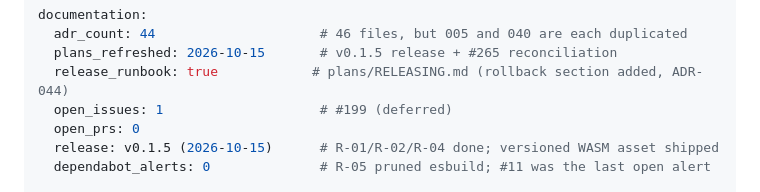
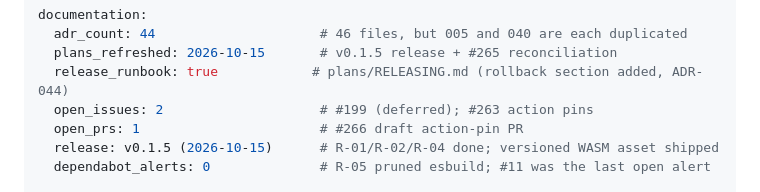
Before and after one commit to d-o-hub/rust-ascii-canvas, a Markdown page: plans/goal-state.md, the part around the change. Drawn GitHub-style.

```diff
--- a/plans/goal-state.md
+++ b/plans/goal-state.md
@@ -59,8 +59,8 @@ documentation:
   adr_count: 44                     # 46 files, but 005 and 040 are each duplicated
   plans_refreshed: 2026-10-15       # v0.1.5 release + #265 reconciliation
   release_runbook: true            # plans/RELEASING.md (rollback section added, ADR-044)
-  open_issues: 1                    # #199 (deferred)
-  open_prs: 0
+  open_issues: 2                    # #199 (deferred); #263 action pins
+  open_prs: 1                       # #266 draft action-pin PR
   release: v0.1.5 (2026-10-15)      # R-01/R-02/R-04 done; versioned WASM asset shipped
   dependabot_alerts: 0              # R-05 pruned esbuild; #11 was the last open alert
 
```
Also changed, not shown: plans/FOLLOW_UPS.md (+3 -2 lines), plans/current-plan.md (+1 -1 lines).
